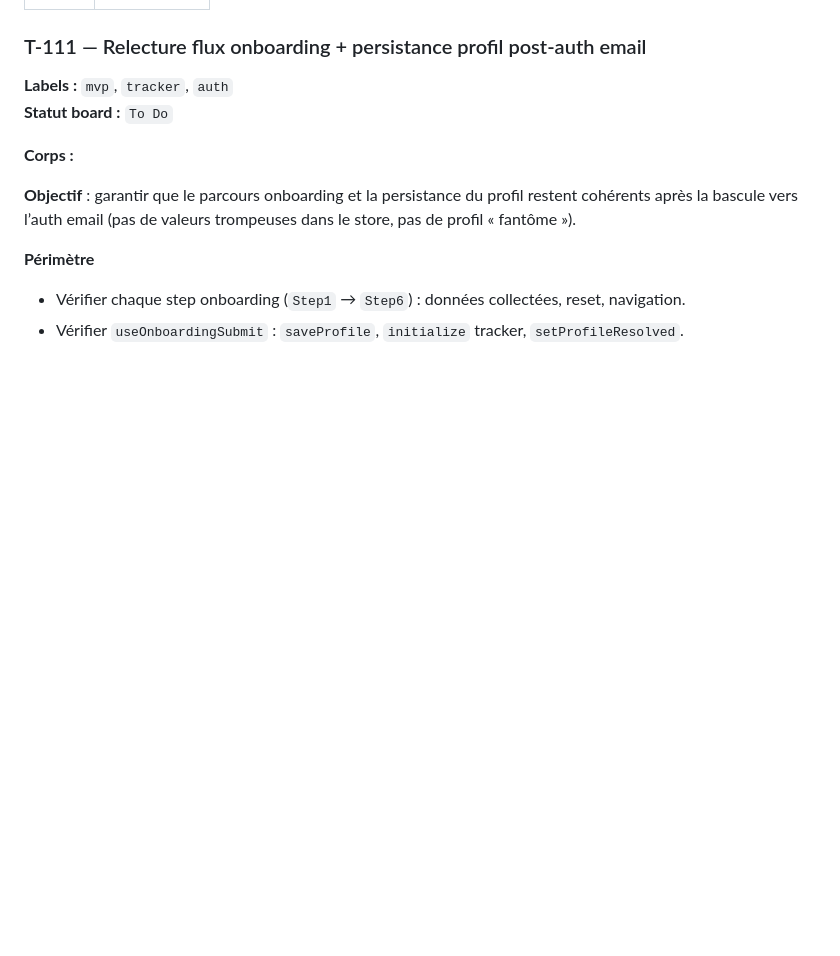
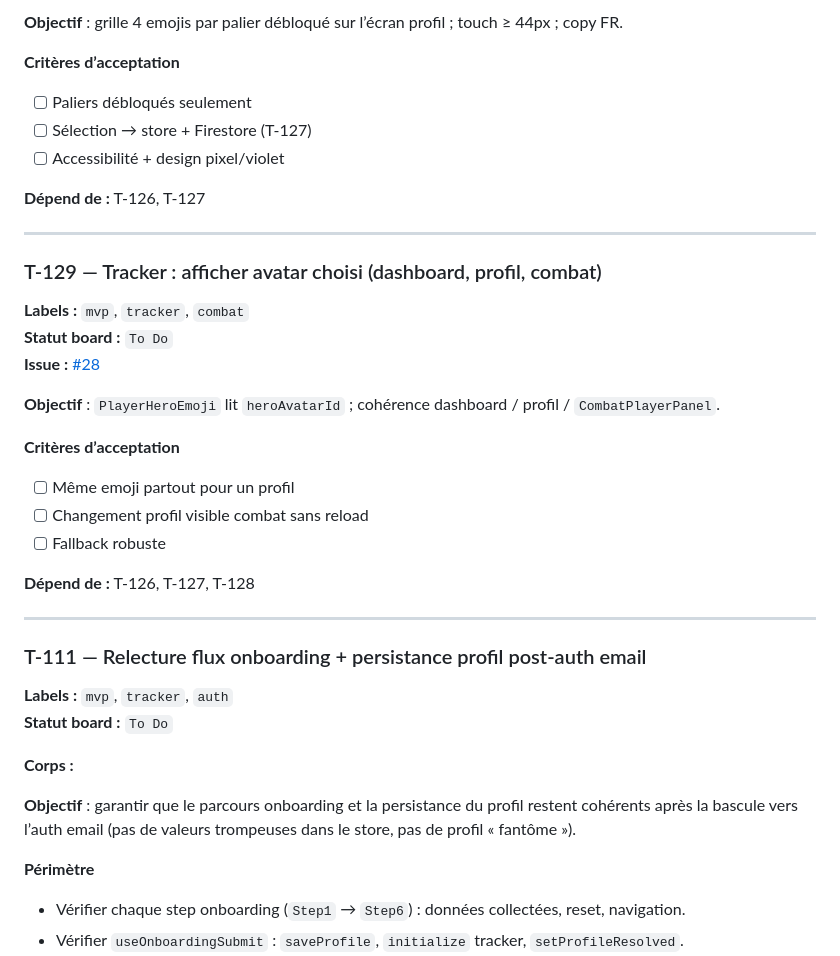
Before and after one commit to malaminebah/ashhero, a Markdown page: docs/github-issues-backlog.md, the part around one of its changes. Rendered like a GitHub page; blank space fills up the shorter version.

Commit message:
docs(backlog): add avatar picker epic T-126 to T-129
Document four user stories for customizable hero emoji (4 choices per level tier) with GitHub issue links.

```diff
--- a/docs/github-issues-backlog.md
+++ b/docs/github-issues-backlog.md
@@ -162,3 +228,30 @@ Colle chaque ticket dans **Issues → New issue**, ou utilise [GitHub CLI](https
+**Objectif** : grille 4 emojis par palier débloqué sur l’écran profil ; touch ≥ 44px ; copy FR.
+
+**Critères d’acceptation**
+- [ ] Paliers débloqués seulement
+- [ ] Sélection → store + Firestore (T-127)
+- [ ] Accessibilité + design pixel/violet
+
+**Dépend de :** T-126, T-127
+
+---
+
+### T-129 — Tracker : afficher avatar choisi (dashboard, profil, combat)
+
+**Labels :** `mvp`, `tracker`, `combat`
+**Statut board :** `To Do`
+**Issue :** [#28](https://github.com/malaminebah/ashhero/issues/28)
+
+**Objectif** : `PlayerHeroEmoji` lit `heroAvatarId` ; cohérence dashboard / profil / `CombatPlayerPanel`.
+
+**Critères d’acceptation**
+- [ ] Même emoji partout pour un profil
+- [ ] Changement profil visible combat sans reload
+- [ ] Fallback robuste
+
+**Dépend de :** T-126, T-127, T-128
+
+---
 
 ### T-111 — Relecture flux onboarding + persistance profil post-auth email
 
```
Also changed, not shown: other parts of docs/github-issues-backlog.md (+66 -0 lines).
